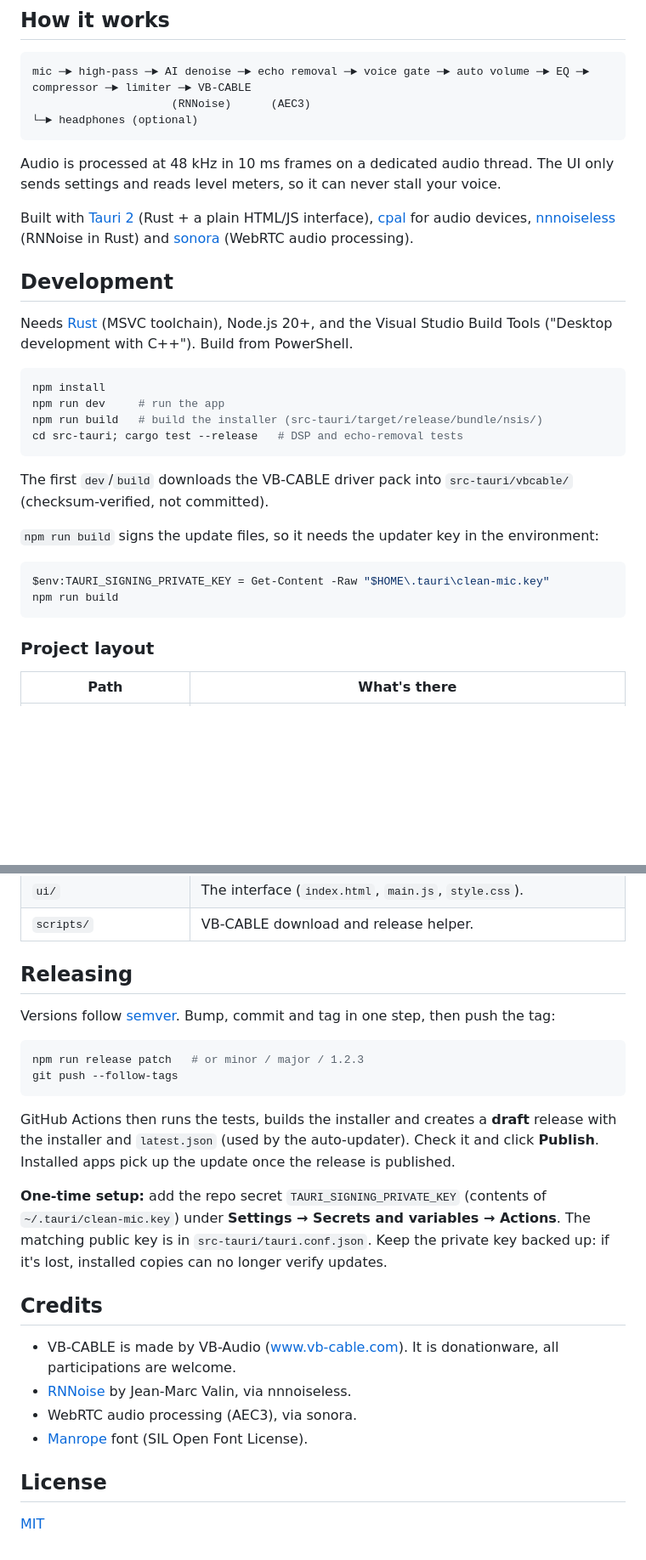
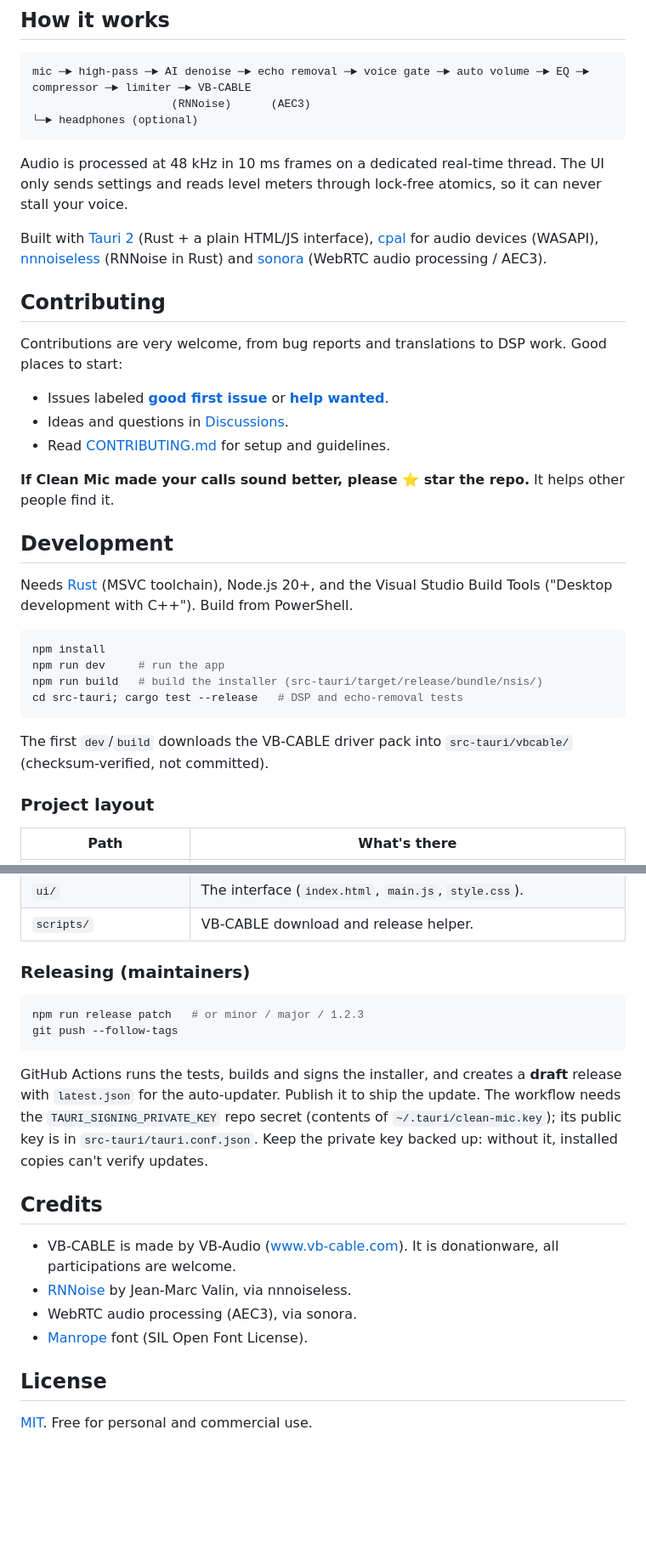
Before and after one commit to AmirPhenomenal/simple-clean-mic, a Markdown page: README.md, 2 parts joined by grey strips. Shown at 85% size. Drawn GitHub-style; blank space fills up the shorter version.

````diff
--- a/README.md
+++ b/README.md
@@ -95,13 +172,25 @@ mic ─► high-pass ─► AI denoise ─► echo removal ─► voice gate ─
                      (RNNoise)      (AEC3)                                                                   └─► headphones (optional)
 ```
 
-Audio is processed at 48 kHz in 10 ms frames on a dedicated audio thread. The UI only sends
-settings and reads level meters, so it can never stall your voice.
+Audio is processed at 48 kHz in 10 ms frames on a dedicated real-time thread. The UI only sends
+settings and reads level meters through lock-free atomics, so it can never stall your voice.
 
 Built with [Tauri 2](https://tauri.app) (Rust + a plain HTML/JS interface),
-[cpal](https://github.com/RustAudio/cpal) for audio devices,
+[cpal](https://github.com/RustAudio/cpal) for audio devices (WASAPI),
 [nnnoiseless](https://github.com/jneem/nnnoiseless) (RNNoise in Rust) and
-[sonora](https://crates.io/crates/sonora) (WebRTC audio processing).
+[sonora](https://crates.io/crates/sonora) (WebRTC audio processing / AEC3).
+
+## Contributing
+
+Contributions are very welcome, from bug reports and translations to DSP work. Good places to start:
+
+- Issues labeled [**good first issue**](https://github.com/AmirPhenomenal/simple-clean-mic/labels/good%20first%20issue)
+  or [**help wanted**](https://github.com/AmirPhenomenal/simple-clean-mic/labels/help%20wanted).
+- Ideas and questions in [Discussions](https://github.com/AmirPhenomenal/simple-clean-mic/discussions).
+- Read [CONTRIBUTING.md](CONTRIBUTING.md) for setup and guidelines.
+
+**If Clean Mic made your calls sound better, please ⭐ star the repo.** It helps other people
+find it.
 
 ## Development
 
@@ -118,13 +207,6 @@ cd src-tauri; cargo test --release   # DSP and echo-removal tests
 The first `dev`/`build` downloads the VB-CABLE driver pack into `src-tauri/vbcable/`
 (checksum-verified, not committed).
 
-`npm run build` signs the update files, so it needs the updater key in the environment:
-
-```powershell
-$env:TAURI_SIGNING_PRIVATE_KEY = Get-Content -Raw "$HOME\.tauri\clean-mic.key"
-npm run build
-```
-
 ### Project layout
 
 | Path | What's there |
@@ -135,23 +217,18 @@ npm run build
 | `ui/` | The interface (`index.html`, `main.js`, `style.css`). |
 | `scripts/` | VB-CABLE download and release helper. |
 
-## Releasing
-
-Versions follow [semver](https://semver.org). Bump, commit and tag in one step, then push the tag:
+### Releasing (maintainers)
 
 ```powershell
 npm run release patch   # or minor / major / 1.2.3
 git push --follow-tags
 ```
 
-GitHub Actions then runs the tests, builds the installer and creates a **draft** release with
-the installer and `latest.json` (used by the auto-updater). Check it and click **Publish**.
-Installed apps pick up the update once the release is published.
-
-**One-time setup:** add the repo secret `TAURI_SIGNING_PRIVATE_KEY` (contents of
-`~/.tauri/clean-mic.key`) under **Settings → Secrets and variables → Actions**. The matching
-public key is in `src-tauri/tauri.conf.json`. Keep the private key backed up: if it's lost,
-installed copies can no longer verify updates.
+GitHub Actions runs the tests, builds and signs the installer, and creates a **draft** release
+with `latest.json` for the auto-updater. Publish it to ship the update. The workflow needs the
+`TAURI_SIGNING_PRIVATE_KEY` repo secret (contents of `~/.tauri/clean-mic.key`); its public key is
+in `src-tauri/tauri.conf.json`. Keep the private key backed up: without it, installed copies can't
+verify updates.
 
 ## Credits
 
@@ -163,4 +240,4 @@ installed copies can no longer verify updates.
 
 ## License
 
-[MIT](LICENSE)
+[MIT](LICENSE). Free for personal and commercial use.
````
Also changed, not shown: other parts of README.md (+122 -45 lines), .github/pull_request_template.md (added, +6 -0 lines), CONTRIBUTING.md (added, +55 -0 lines), docs/images/clean.png (added), docs/images/hero.png (added), docs/images/settings.png (added), docs/images/social-preview.png (added), docs/images/tune.png (added), docs/images/voice.png (added), 5 other files.
